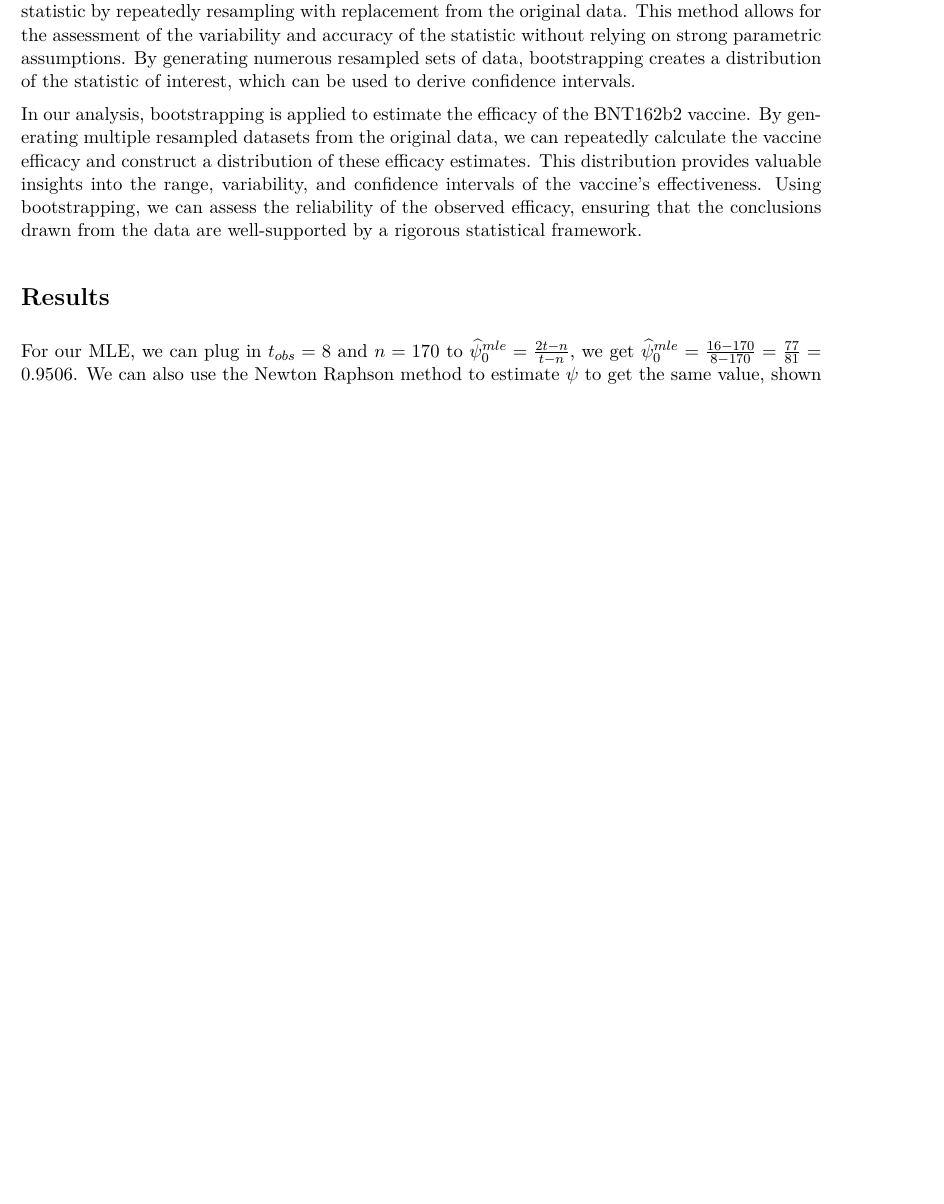
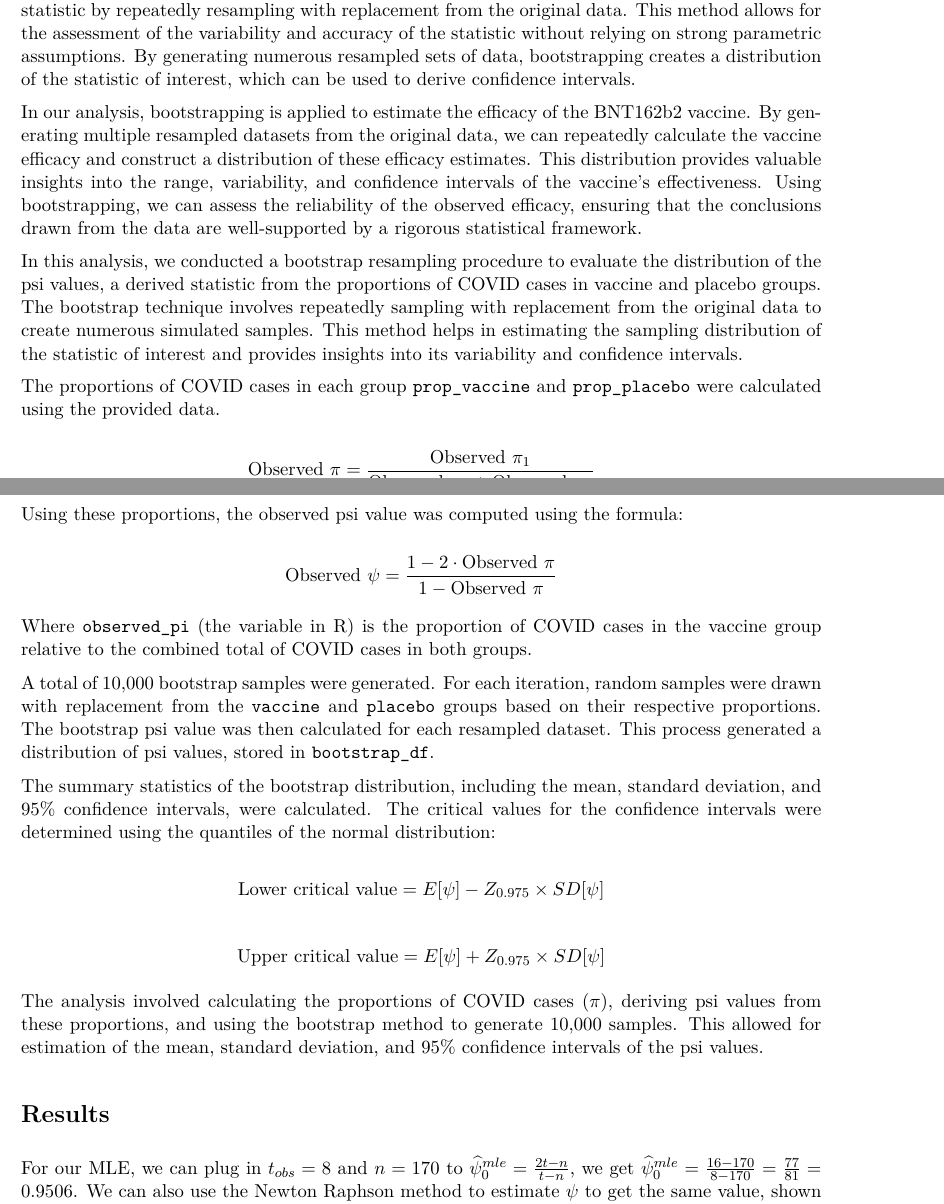
Before and after one commit to LukeVanHouten/stat342-final, an R Markdown document (Writeup.Rmd): part of page 4 of 12 before the commit and two parts of pages 4 and 5 of 12 after it, the two joined at a grey line, cut so that both start at the same text, the shorter picture padded with empty space. The pictures show the output file Writeup.pdf that the author committed with the source.

Commit message:
almost done

```diff
--- a/Writeup.Rmd
+++ b/Writeup.Rmd
@@ -116,6 +116,29 @@ Finally, we can set up an equation to find a 95% confidence interval for our par
 Bootstrapping is a powerful statistical technique used to estimate the sampling distribution of a statistic by repeatedly resampling with replacement from the original data. This method allows for the assessment of the variability and accuracy of the statistic without relying on strong parametric assumptions. By generating numerous resampled sets of data, bootstrapping creates a distribution of the statistic of interest, which can be used to derive confidence intervals.
 
 In our analysis, bootstrapping is applied to estimate the efficacy of the BNT162b2 vaccine. By generating multiple resampled datasets from the original data, we can repeatedly calculate the vaccine efficacy and construct a distribution of these efficacy estimates. This distribution provides valuable insights into the range, variability, and confidence intervals of the vaccine's effectiveness. Using bootstrapping, we can assess the reliability of the observed efficacy, ensuring that the conclusions drawn from the data are well-supported by a rigorous statistical framework.
+
+In this analysis, we conducted a bootstrap resampling procedure to evaluate the distribution of the psi values, a derived statistic from the proportions of COVID cases in vaccine and placebo groups. The bootstrap technique involves repeatedly sampling with replacement from the original data to create numerous simulated samples. This method helps in estimating the sampling distribution of the statistic of interest and provides insights into its variability and confidence intervals.
+
+The proportions of COVID cases in each group `prop_vaccine` and `prop_placebo` were calculated using the provided data.
+
+\[ \textrm{Observed }\pi = \frac{\textrm{Observed }\pi_1}{\textrm{Observed }\pi_1 + \textrm{Observed }\pi_2} \]
+
+Using these proportions, the observed psi value was computed using the formula:
+
+\[ \textrm{Observed } \psi = \frac{1 - 2 \cdot \textrm{Observed } \pi}{1 - \textrm{Observed } \pi} \]
+
+Where `observed_pi` (the variable in R) is the proportion of COVID cases in the vaccine group relative to the combined total of COVID cases in both groups.
+
+A total of 10,000 bootstrap samples were generated. For each iteration, random samples were drawn with replacement from the `vaccine` and `placebo` groups based on their respective proportions. The bootstrap psi value was then calculated for each resampled dataset. This process generated a distribution of psi values, stored in `bootstrap_df`.
+
+The summary statistics of the bootstrap distribution, including the mean, standard deviation, and 95% confidence intervals, were calculated. The critical values for the confidence intervals were determined using the quantiles of the normal distribution:
+
+$$\text{Lower critical value} = E[\psi]- Z_{0.975} \times SD[\psi]$$
+
+$$\text{Upper critical value} = E[\psi] + Z_{0.975} \times SD[\psi]$$
+
+The analysis involved calculating the proportions of COVID cases $(\pi)$, deriving psi values from these proportions, and using the bootstrap method to generate 10,000 samples. This allowed for estimation of the mean, standard deviation, and 95% confidence intervals of the psi values.
+
 
 # Results
 
```
Also changed, not shown: Writeup.pdf, Writeup.Rmd (4 more changed lines), 1 other file.
